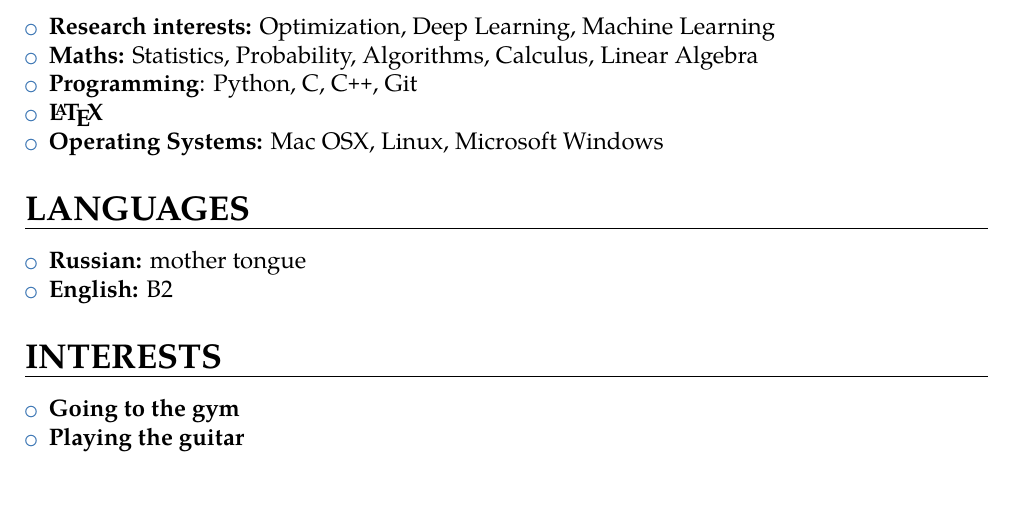
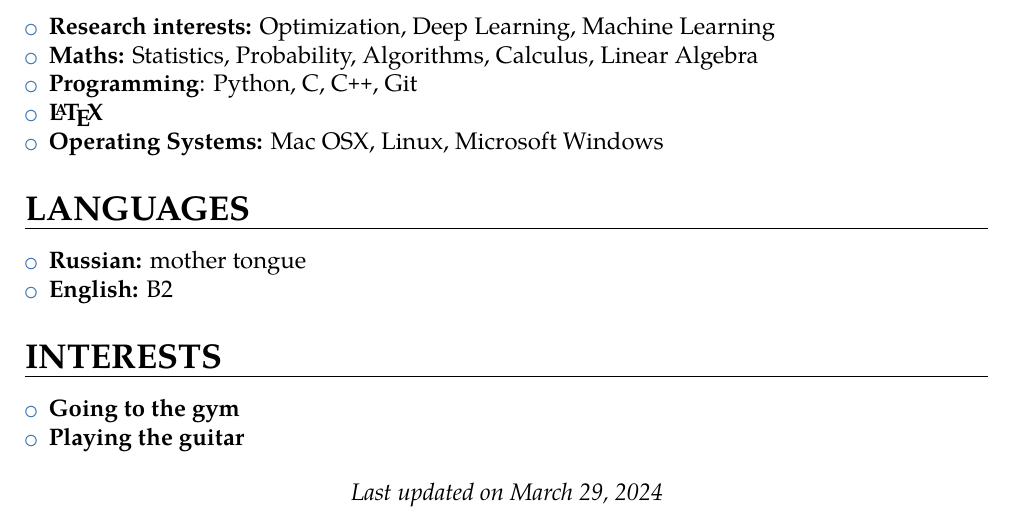
Before and after one commit to kisnikser/CV, a LaTeX CV (cv.tex): part of page 2 of 2, cut so that both start at the same text. Compiled offline with pdfLaTeX.

Commit message:
added string with last update

```diff
--- a/cv.tex
+++ b/cv.tex
@@ -13,6 +13,7 @@
 \social[github]{kisnikser}
 \social[telegram]{kisnikser}
 \extrainfo{\homepagesymbol \href{https://kisnikser.github.io}{kisnikser.github.io}}
+\nopagenumbers{}
 
 \begin{document}
 
@@ -87,4 +88,9 @@
             \item \textbf{Playing the guitar}
         \end{itemize}
 
+    \emptysection{}\closesection{}
+    \begin{center}
+    \textit{Last updated on \today}
+    \end{center}
+
 \end{document}
```
Also changed, not shown: cv.pdf, 1 other file.
